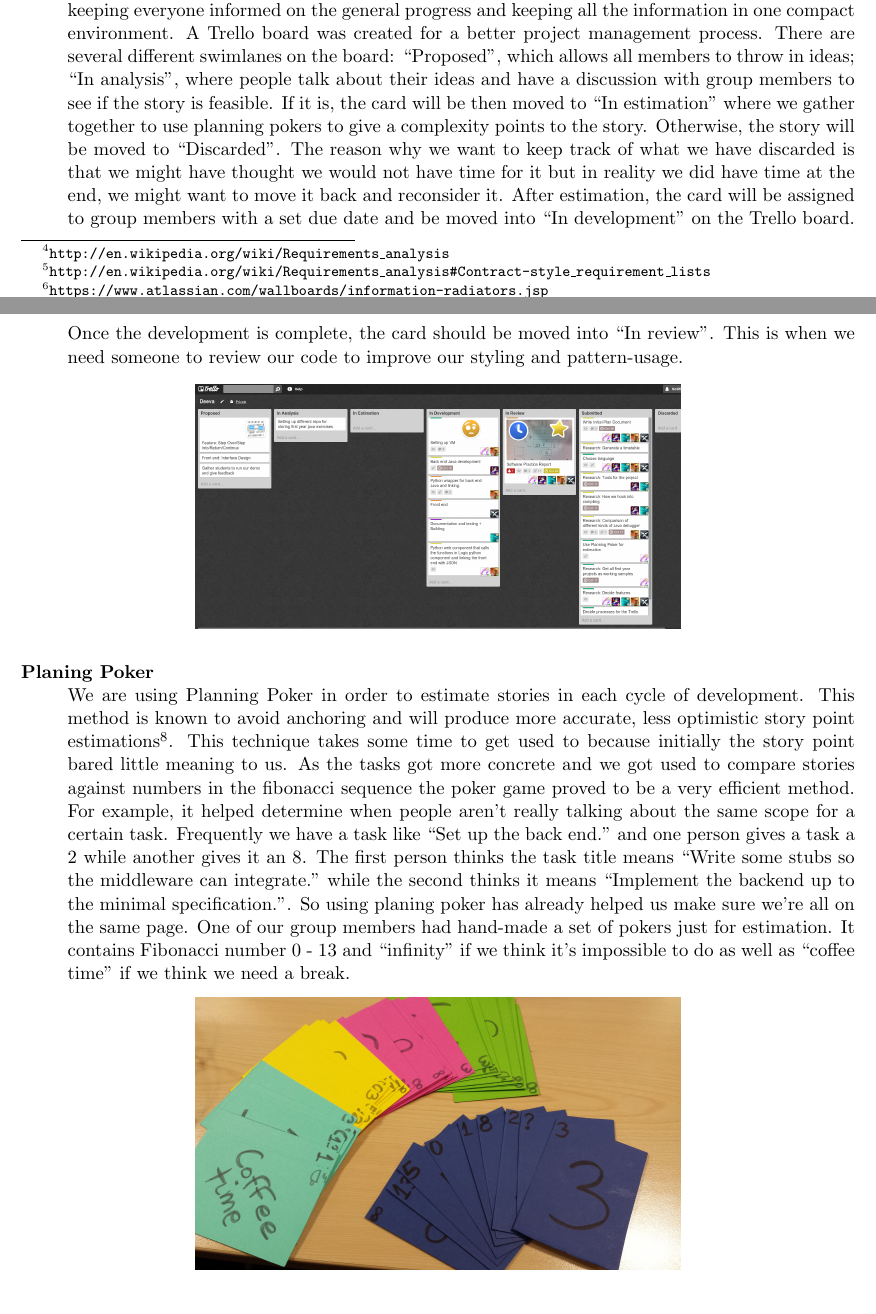
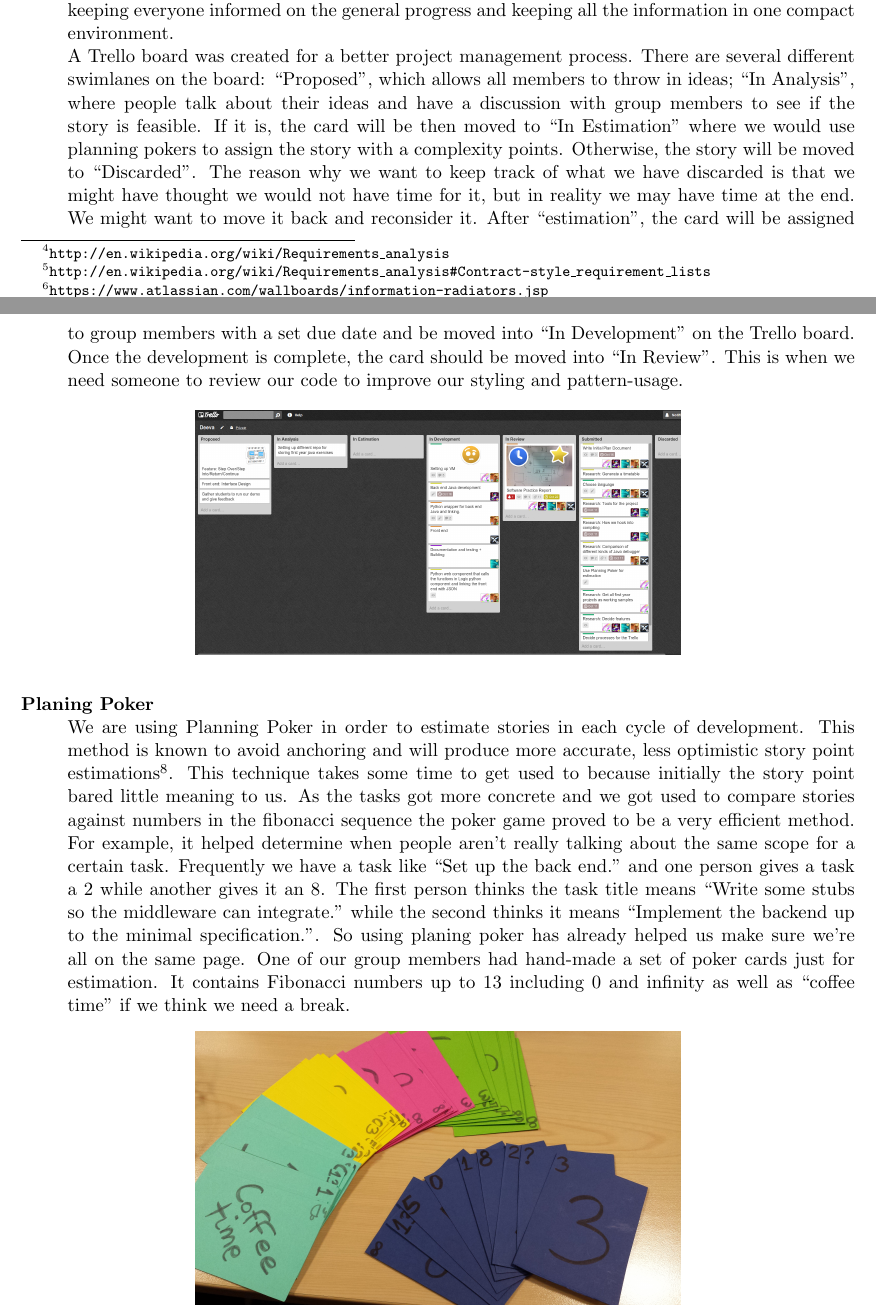
Before and after one commit to chromy/Deeva, a LaTeX document (reports/PlaningReport.tex): two parts of pages 3 and 4 of 4 before the commit and two parts of pages 3 and 4 of 5 after it, joined at a grey line, cut so that both start at the same text. Compiled offline with pdfLaTeX.

Commit message:
merged report

```diff
--- a/reports/PlaningReport.tex
+++ b/reports/PlaningReport.tex
@@ -102,15 +102,15 @@ All requirements and changes are displayed in the project plan.
 
 \begin{description}
   \item[Trello] \hfill \\
-  As an Information Radiator\footnote{\tt{https://www.atlassian.com/wallboards/information-radiators.jsp}} we decided to use an electronic version, Trello, which allows us to track our progress and average velocity. We decided to use Trello as it fulfills most of the key features required for such a tool: it is easy to use and update, relatively flexible and allows for communications between members without to much interruption\footnote{\tt{https://www.atlassian.com/wallboards/information-radiators.jsp}}. Electronic notice boards are a manageable alternative to physical boards and we found it extremely useful when it came to keeping everyone informed on the general progress and keeping all the information in one compact environment.
-  A Trello board was created for a better project management process. There are several different swimlanes on the board: ``Proposed'', which allows all members to throw in ideas; ``In analysis'', where people talk about their ideas and have a discussion with group members to see if the story is feasible. If it is, the card will be then moved to ``In estimation'' where we gather together to use planning pokers to give a complexity points to the story. Otherwise, the story will be moved to ``Discarded''. The reason why we want to keep track of what we have discarded is that we might have thought we would not have time for it but in reality we did have time at the end, we might want to move it back and reconsider it. After estimation, the card will be assigned to group members with a set due date and be moved into ``In development'' on the Trello board. Once the development is complete, the card should be moved into ``In review''. This is when we need someone to review our code to improve our styling and pattern-usage.
+	As an Information Radiator\footnote{\tt{https://www.atlassian.com/wallboards/information-radiators.jsp}} we decided to use an electronic version, Trello, which allows us to track our progress and average velocity. We decided to use Trello as it fulfills most of the key features required for such a tool: it is easy to use and update, relatively flexible and allows for communications between members without to much interruption\footnote{\tt{https://www.atlassian.com/wallboards/information-radiators.jsp}}. Electronic notice boards are a manageable alternative to physical boards and we found it extremely useful when it came to keeping everyone informed on the general progress and keeping all the information in one compact environment. \\
+  A Trello board was created for a better project management process. There are several different swimlanes on the board: ``Proposed'', which allows all members to throw in ideas; ``In Analysis'', where people talk about their ideas and have a discussion with group members to see if the story is feasible. If it is, the card will be then moved to ``In Estimation'' where we would use planning pokers to assign the story with a complexity points. Otherwise, the story will be moved to ``Discarded''. The reason why we want to keep track of what we have discarded is that we might have thought we would not have time for it, but in reality we may have time at the end. We might want to move it back and reconsider it. After ``estimation'', the card will be assigned to group members with a set due date and be moved into ``In Development'' on the Trello board. Once the development is complete, the card should be moved into ``In Review''. This is when we need someone to review our code to improve our styling and pattern-usage.
 \begin{figure}[h!]
 \centering
 \includegraphics[width=100mm]{Trello.png}
 \end{figure}
   \item[Planing Poker] \hfill \\
 We are using Planning Poker in order to estimate stories in each cycle of development. This method is known to avoid anchoring and will produce more accurate, less optimistic story point estimations\footnote{\tt{http://en.wikipedia.org/wiki/Planning\_poker\#Planning\_poker\_benefits}}. This technique takes some time to get used to because initially the story point bared little meaning to us. As the tasks got more concrete and we got used to compare stories against numbers in the fibonacci sequence the poker game proved to be a very efficient method.
-For example, it helped determine when people aren't really talking about the same scope for a certain task. Frequently we have a task like ``Set up the back end." and one person gives a task a 2 while another gives it an 8. The first person thinks the task title means ``Write some stubs so the middleware can integrate." while the second thinks it means ``Implement the backend up to the minimal specification.". So using planing poker has already helped us make sure we're all on the same page. One of our group members had hand-made a set of pokers just for estimation. It contains Fibonacci number 0 - 13 and ``infinity'' if we think it's impossible to do as well as ``coffee time'' if we think we need a break.
+For example, it helped determine when people aren't really talking about the same scope for a certain task. Frequently we have a task like ``Set up the back end." and one person gives a task a 2 while another gives it an 8. The first person thinks the task title means ``Write some stubs so the middleware can integrate." while the second thinks it means ``Implement the backend up to the minimal specification.". So using planing poker has already helped us make sure we're all on the same page. One of our group members had hand-made a set of poker cards just for estimation. It contains Fibonacci numbers up to 13 including 0 and infinity as well as ``coffee time'' if we think we need a break.
 \begin{figure}[h!]
 \centering
 \includegraphics[width=100mm]{planningPokers.jpg}
```
Also changed, not shown: reports/PlaningReport.tex (2 more changed lines).
